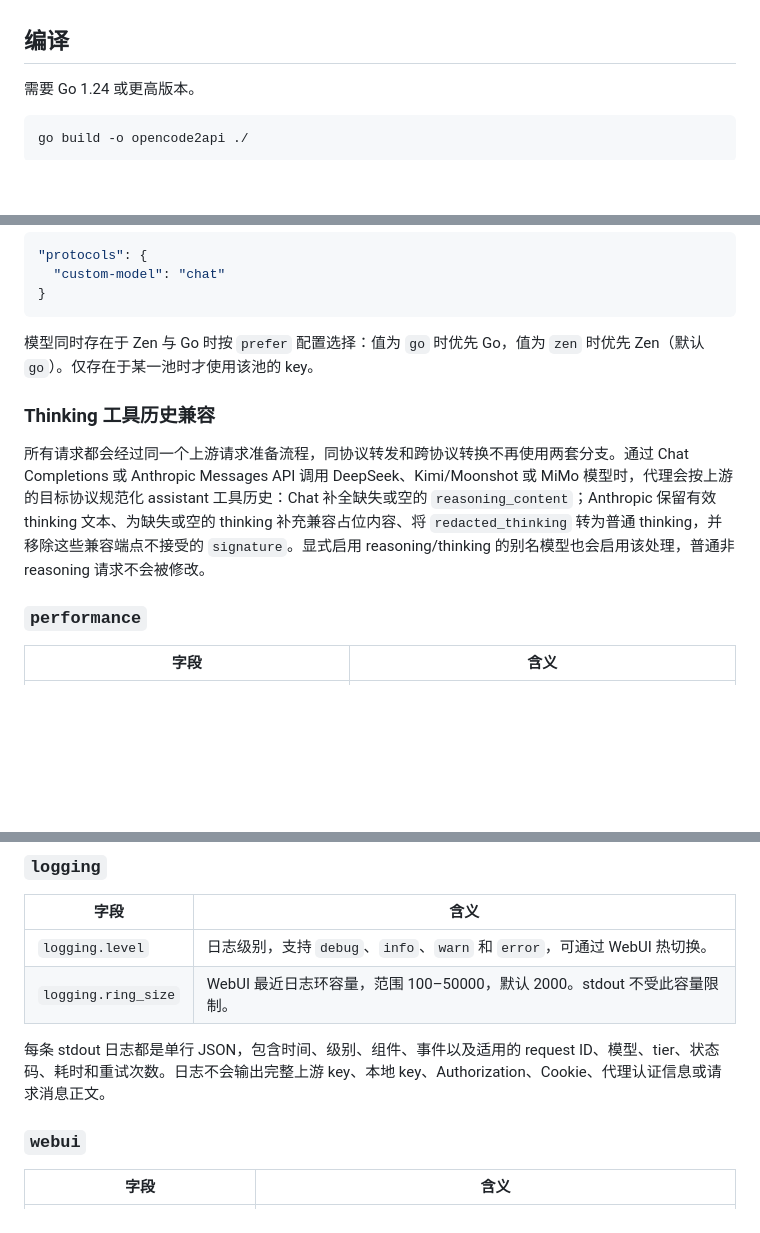
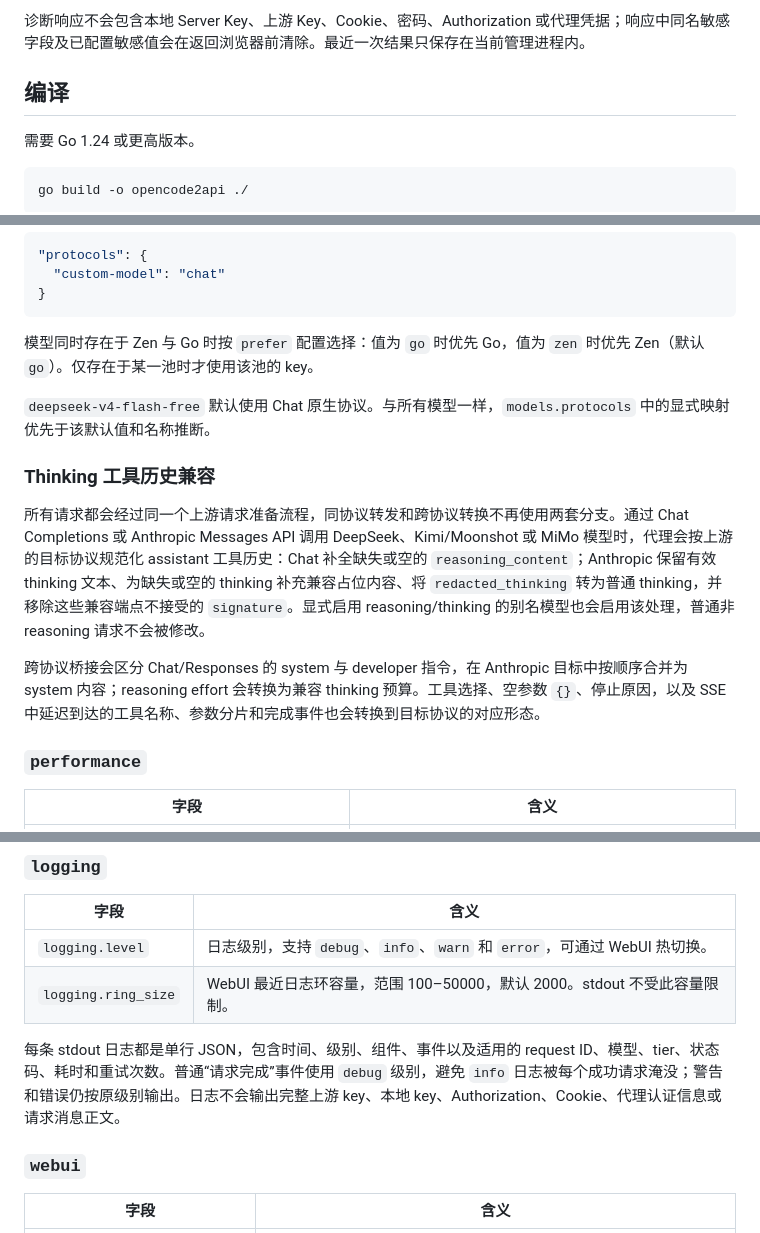
Before and after one commit to 023Sparrow/opencode2api, a Markdown page: README.md, 3 parts joined by grey strips. Rendered like a GitHub page; blank space fills up the shorter version.

```diff
--- a/README.md
+++ b/README.md
@@ -52,3 +101,4 @@ WebUI 可查看最近一小时的请求率、成功率、状态码与延迟分
+诊断响应不会包含本地 Server Key、上游 Key、Cookie、密码、Authorization 或代理凭据；响应中同名敏感字段及已配置敏感值会在返回浏览器前清除。最近一次结果只保存在当前管理进程内。
 
 ## 编译
 
@@ -244,9 +302,13 @@ socks5://127.0.0.1:1080  # 备用代理
 
 模型同时存在于 Zen 与 Go 时按 `prefer` 配置选择：值为 `go` 时优先 Go，值为 `zen` 时优先 Zen（默认 `go`）。仅存在于某一池时才使用该池的 key。
 
+`deepseek-v4-flash-free` 默认使用 Chat 原生协议。与所有模型一样，`models.protocols` 中的显式映射优先于该默认值和名称推断。
+
 ### Thinking 工具历史兼容
 
 所有请求都会经过同一个上游请求准备流程，同协议转发和跨协议转换不再使用两套分支。通过 Chat Completions 或 Anthropic Messages API 调用 DeepSeek、Kimi/Moonshot 或 MiMo 模型时，代理会按上游的目标协议规范化 assistant 工具历史：Chat 补全缺失或空的 `reasoning_content`；Anthropic 保留有效 thinking 文本、为缺失或空的 thinking 补充兼容占位内容、将 `redacted_thinking` 转为普通 thinking，并移除这些兼容端点不接受的 `signature`。显式启用 reasoning/thinking 的别名模型也会启用该处理，普通非 reasoning 请求不会被修改。
+
+跨协议桥接会区分 Chat/Responses 的 system 与 developer 指令，在 Anthropic 目标中按顺序合并为 system 内容；reasoning effort 会转换为兼容 thinking 预算。工具选择、空参数 `{}`、停止原因，以及 SSE 中延迟到达的工具名称、参数分片和完成事件也会转换到目标协议的对应形态。
 
 ### `performance`
 
@@ -266,7 +328,7 @@ socks5://127.0.0.1:1080  # 备用代理
 | `logging.level` | 日志级别，支持 `debug`、`info`、`warn` 和 `error`，可通过 WebUI 热切换。 |
 | `logging.ring_size` | WebUI 最近日志环容量，范围 100–50000，默认 2000。stdout 不受此容量限制。 |
 
-每条 stdout 日志都是单行 JSON，包含时间、级别、组件、事件以及适用的 request ID、模型、tier、状态码、耗时和重试次数。日志不会输出完整上游 key、本地 key、Authorization、Cookie、代理认证信息或请求消息正文。
+每条 stdout 日志都是单行 JSON，包含时间、级别、组件、事件以及适用的 request ID、模型、tier、状态码、耗时和重试次数。普通“请求完成”事件使用 `debug` 级别，避免 `info` 日志被每个成功请求淹没；警告和错误仍按原级别输出。日志不会输出完整上游 key、本地 key、Authorization、Cookie、代理认证信息或请求消息正文。
 
 ### `webui`
 
```
Also changed, not shown: other parts of README.md (+64 -7 lines).
